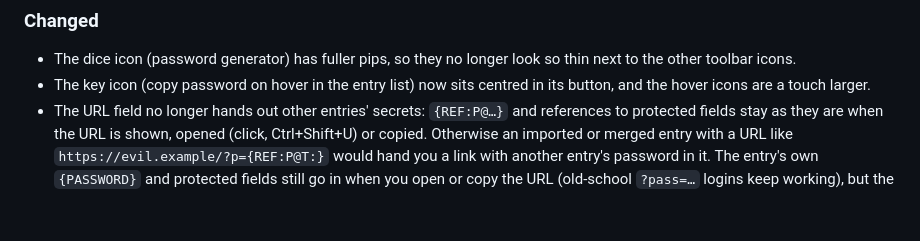
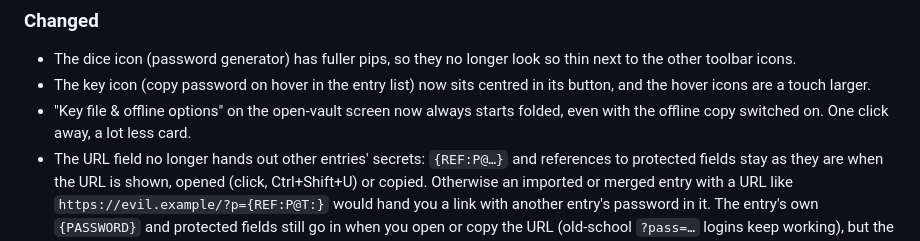
Before and after one commit to StudioCuda/KeePassNC, a Markdown page: nextcloud-app/keepassnc/CHANGELOG.md, the part around the change. Drawn GitHub-style; blank space fills up the shorter version.

Commit message:
Revert "Drop the folded-options line from the 0.16.0 changelog"
Co-Authored-By: Claude Sonnet 5.5 <noreply@anthropic.com>

```diff
--- a/nextcloud-app/keepassnc/CHANGELOG.md
+++ b/nextcloud-app/keepassnc/CHANGELOG.md
@@ -10,6 +10,7 @@ Format based on [Keep a Changelog](https://keepachangelog.com/en/1.1.0/).
 ### Changed
 - The dice icon (password generator) has fuller pips, so they no longer look so thin next to the other toolbar icons.
 - The key icon (copy password on hover in the entry list) now sits centred in its button, and the hover icons are a touch larger.
+- "Key file & offline options" on the open-vault screen now always starts folded, even with the offline copy switched on. One click away, a lot less card.
 - The URL field no longer hands out other entries' secrets: `{REF:P@…}` and references to protected fields stay as they are when the URL is shown, opened (click, Ctrl+Shift+U) or copied. Otherwise an imported or merged entry with a URL like `https://evil.example/?p={REF:P@T:}` would hand you a link with another entry's password in it. The entry's own `{PASSWORD}` and protected fields still go in when you open or copy the URL (old-school `?pass=…` logins keep working), but the shown URL and the link keep the placeholder, so the password isn't on screen. Everything else (`{USERNAME}`, `{S:Host}`, `{REF:U@…}` …) resolves as before, and so does the password field.
 
 ### Fixed
```
